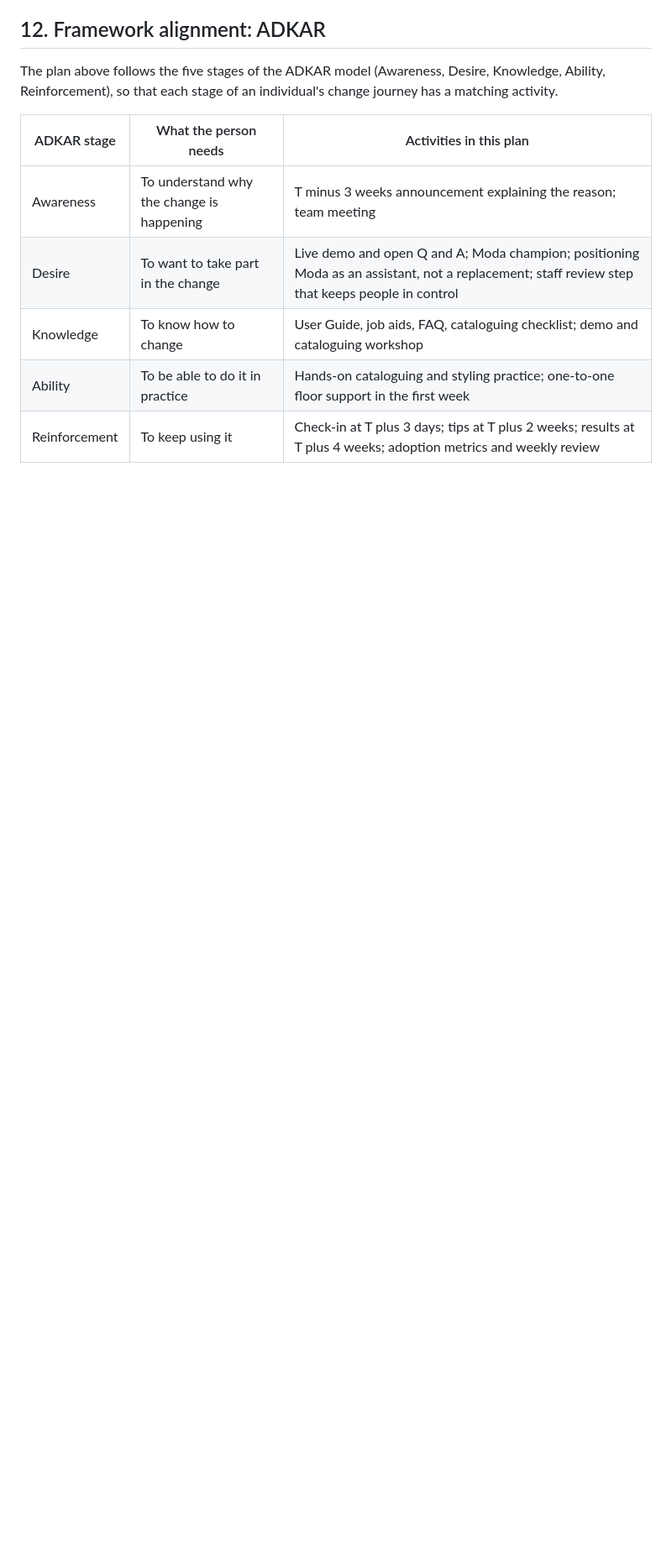
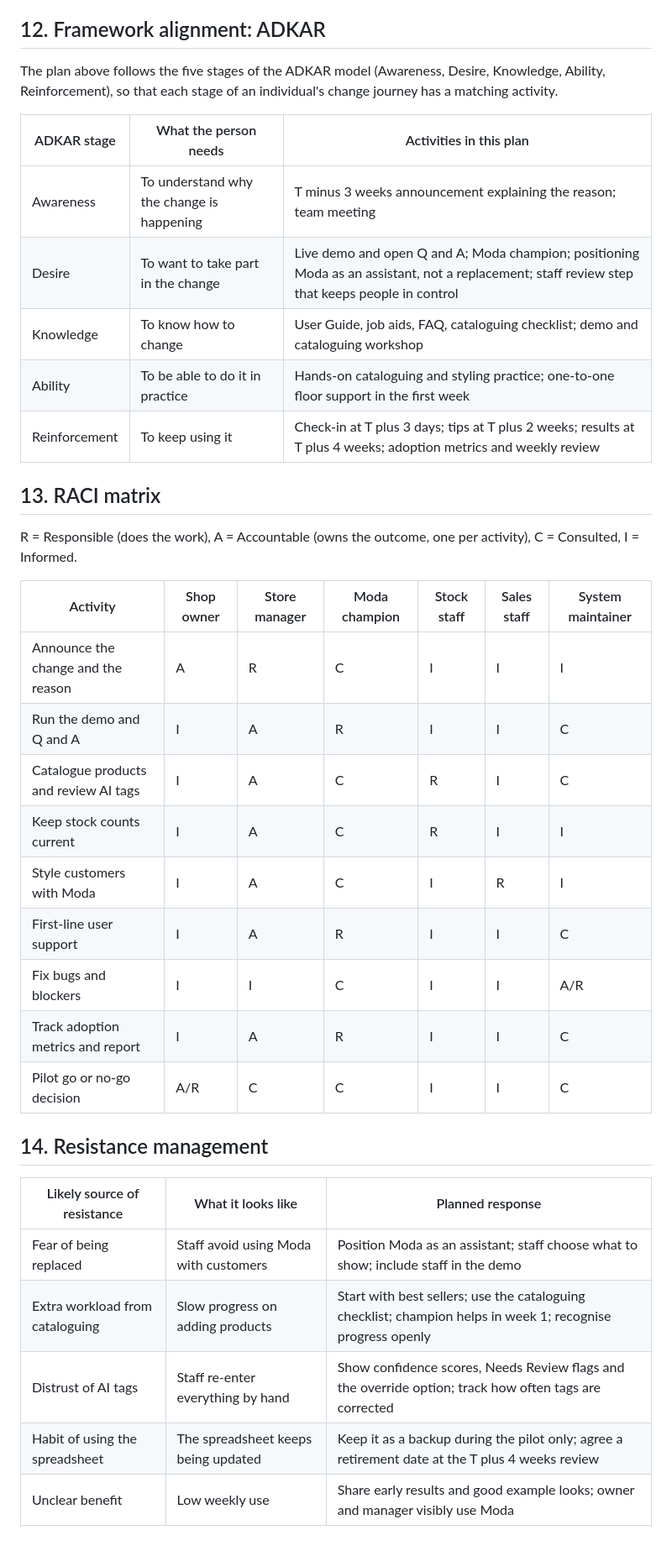
Before and after one commit to Aashi0105/Moda, a Markdown page: docs/rollout-plan.md, the part around the change. Shown at 84% size. Rendered like a GitHub page; blank space fills up the shorter version.

Commit message:
Add RACI matrix and resistance management to rollout plan

```diff
--- a/docs/rollout-plan.md
+++ b/docs/rollout-plan.md
@@ -129,3 +129,29 @@ The plan above follows the five stages of the ADKAR model (Awareness, Desire, Kn
 | Knowledge | To know how to change | User Guide, job aids, FAQ, cataloguing checklist; demo and cataloguing workshop |
 | Ability | To be able to do it in practice | Hands-on cataloguing and styling practice; one-to-one floor support in the first week |
 | Reinforcement | To keep using it | Check-in at T plus 3 days; tips at T plus 2 weeks; results at T plus 4 weeks; adoption metrics and weekly review |
+
+## 13. RACI matrix
+
+R = Responsible (does the work), A = Accountable (owns the outcome, one per activity), C = Consulted, I = Informed.
+
+| Activity | Shop owner | Store manager | Moda champion | Stock staff | Sales staff | System maintainer |
+|---|---|---|---|---|---|---|
+| Announce the change and the reason | A | R | C | I | I | I |
+| Run the demo and Q and A | I | A | R | I | I | C |
+| Catalogue products and review AI tags | I | A | C | R | I | C |
+| Keep stock counts current | I | A | C | R | I | I |
+| Style customers with Moda | I | A | C | I | R | I |
+| First-line user support | I | A | R | I | I | C |
+| Fix bugs and blockers | I | I | C | I | I | A/R |
+| Track adoption metrics and report | I | A | R | I | I | C |
+| Pilot go or no-go decision | A/R | C | C | I | I | C |
+
+## 14. Resistance management
+
+| Likely source of resistance | What it looks like | Planned response |
+|---|---|---|
+| Fear of being replaced | Staff avoid using Moda with customers | Position Moda as an assistant; staff choose what to show; include staff in the demo |
+| Extra workload from cataloguing | Slow progress on adding products | Start with best sellers; use the cataloguing checklist; champion helps in week 1; recognise progress openly |
+| Distrust of AI tags | Staff re-enter everything by hand | Show confidence scores, Needs Review flags and the override option; track how often tags are corrected |
+| Habit of using the spreadsheet | The spreadsheet keeps being updated | Keep it as a backup during the pilot only; agree a retirement date at the T plus 4 weeks review |
+| Unclear benefit | Low weekly use | Share early results and good example looks; owner and manager visibly use Moda |
```
